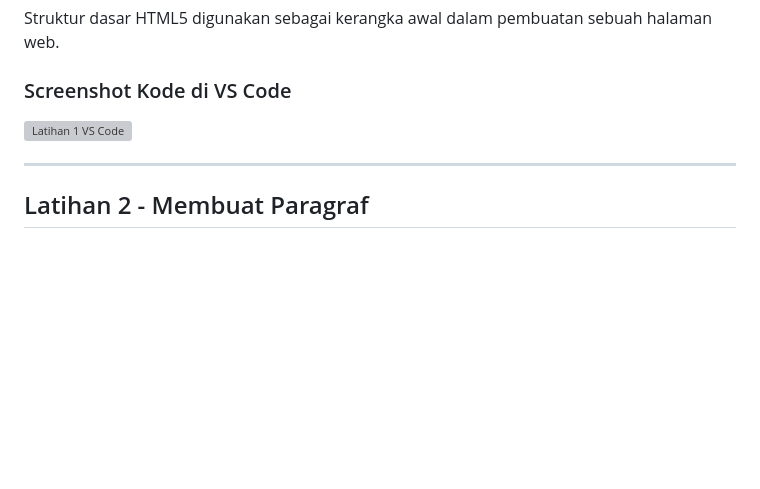
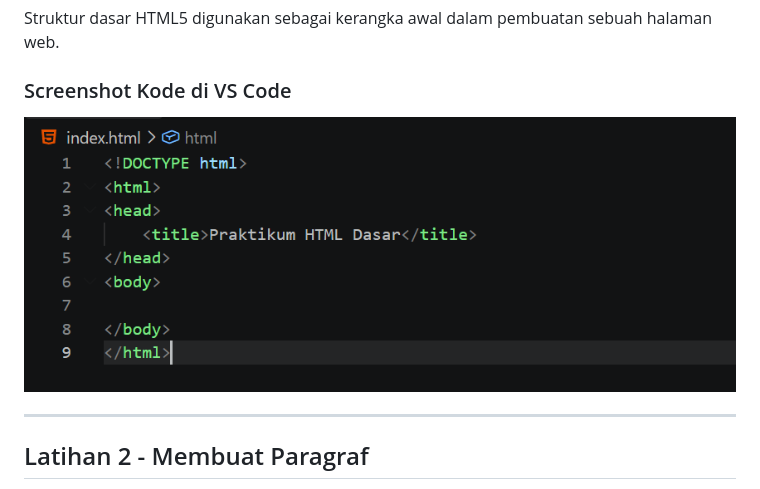
Before and after one commit to fhmibsth/Lab1Web, a Markdown page: README.md, the part around the change. GitHub-like rendering; blank space fills up the shorter version; grey boxes are pictures that could not be loaded.

```diff
--- a/README.md
+++ b/README.md
@@ -21,7 +21,7 @@ Struktur dasar HTML5 digunakan sebagai kerangka awal dalam pembuatan sebuah hala
 
 ### Screenshot Kode di VS Code
 
-![Latihan 1 VS Code](latihan1vscode.png)
+![Latihan 1 VS Code](images/latihan1vscode.png)
 
 ---
 
```
